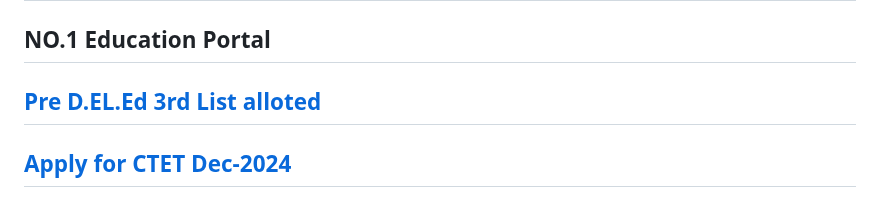
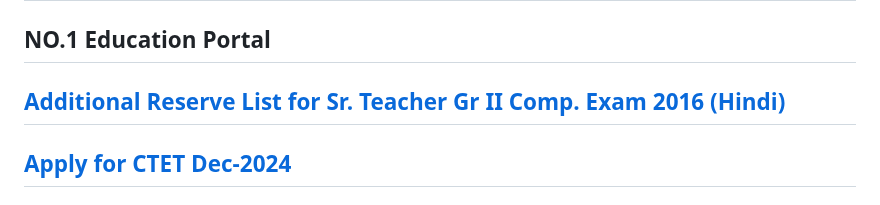
Before and after one commit to Gjani80/EDUCATIONCUP, a Markdown page: README.md, the part around the change. Rendered like a GitHub page.

```diff
--- a/README.md
+++ b/README.md
@@ -21,7 +21,7 @@
 <div class="sub-title">
     <h2>Welcome to</h2>
     <h2><marquee>NO.1 Education Portal</marquee></h2>
-    <h2> <a href="https://predeledraj2024.in/getAllot.php">Pre D.EL.Ed 3rd List alloted</a></h2>
+    <h2> <a href="https://rpsc.rajasthan.gov.in/news">Additional Reserve List for Sr. Teacher Gr II Comp. Exam 2016 (Hindi)</a></h2>
     <h2> <a href="https://examinationservices.nic.in/examsysctet/root/Home.aspx?enc=Ei4cajBkK1gZSfgr53ImFfEytN2I3LFrLvNrMJcZJNnx30PznCVoaU9e1Vfdia78">Apply for CTET Dec-2024</a></h2>
 </div>
 <div class="tab-section">
```
